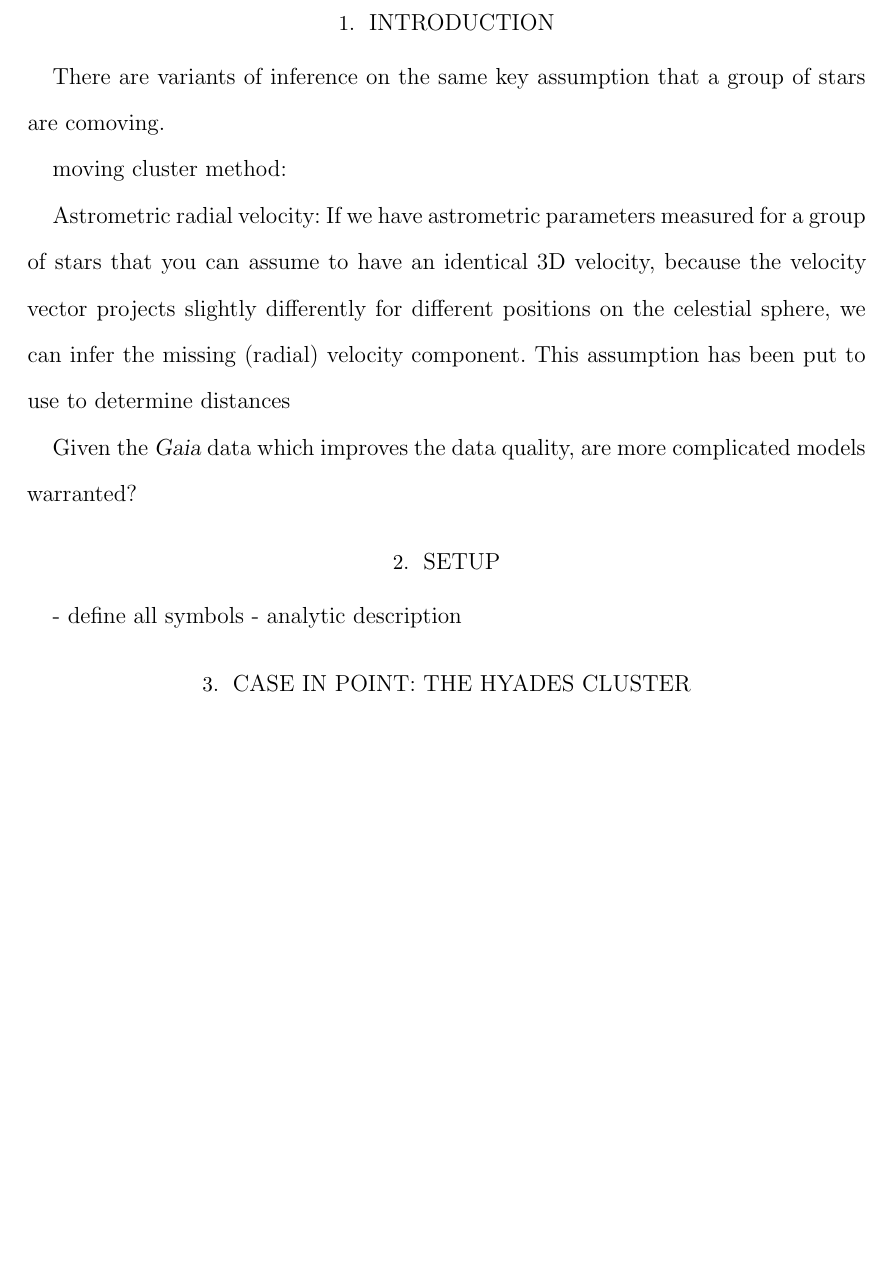
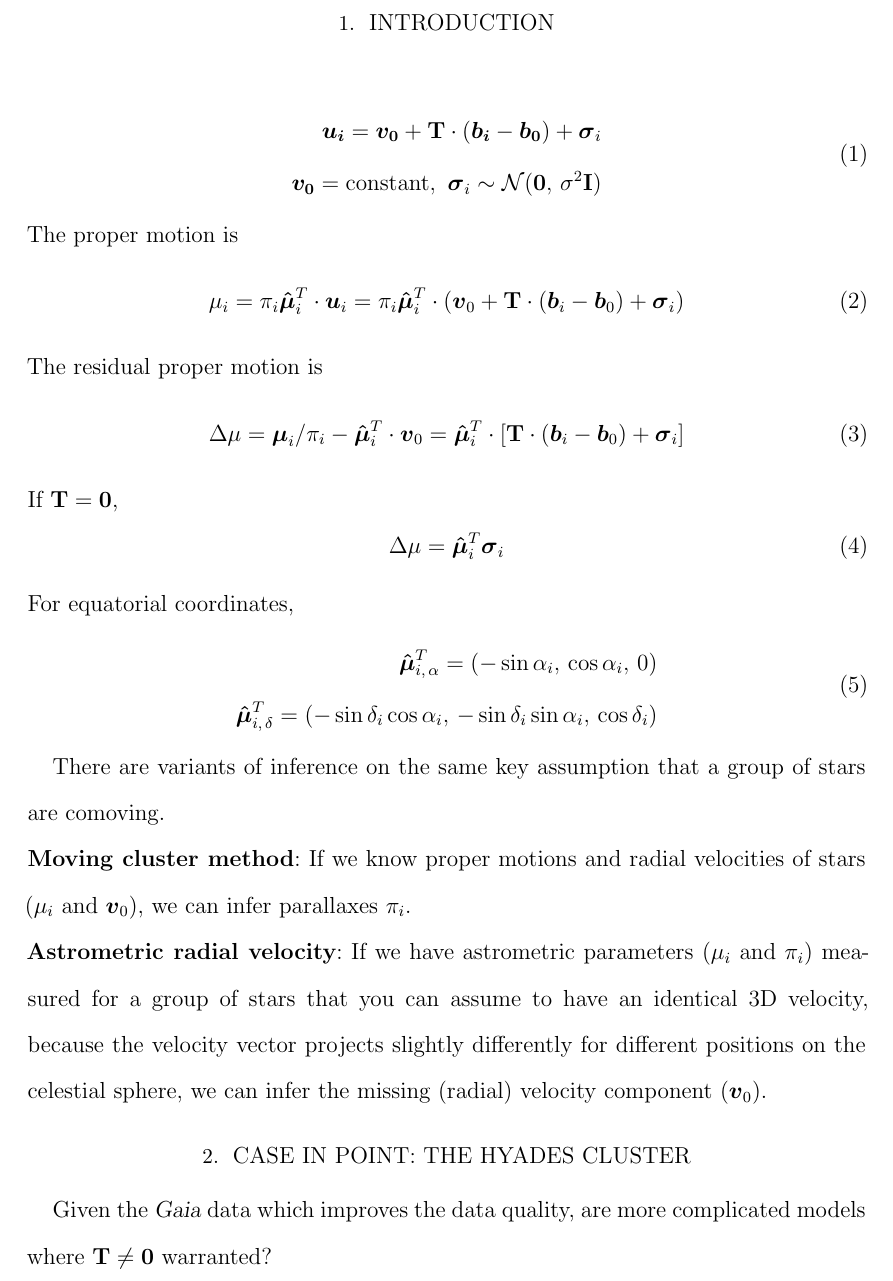
Before and after one commit to smoh/kinesis, a LaTeX paper (paper/kinesis.tex): part of page 2 of 2, cut so that both start at the same text, the shorter picture padded with empty space. Compiled offline with LaTeX, dvips and Ghostscript.

Commit message:
Add some equations

```diff
--- a/paper/kinesis.tex
+++ b/paper/kinesis.tex
@@ -79,26 +79,55 @@
 \label{sec:introduction}
 
 
+
+
+\begin{equation}
+  \begin{split}
+    \vec{u_i} = \vec{v_0} + \mat{T} \cdot (\vec{b_i}-\vec{b_0}) + \vec{\sigma}_i \\
+    \vec{v_0} = \mathrm{constant},\,\, \vec{\sigma}_i \sim \normal(\vec{0},\,\sigma^2\mat{I})
+  \end{split}
+\end{equation}
+The proper motion is
+\begin{equation}
+  \mu_i = \pi_i \vec{\hat\mu}_i^T \cdot \vec{u}_i
+    = \pi_i \vec{\hat\mu}_i^T \cdot \left(\vec{v}_0 + \mat{T}\cdot(\vec{b}_i-\vec{b}_0)+\vec{\sigma}_i\right)
+\end{equation}
+The residual proper motion is
+\begin{equation}
+  \Delta{\mu} = \vec{\mu}_i/\pi_i - \vec{\hat\mu}_i^T \cdot \vec{v}_0 =
+    \vec{\hat\mu}_i^T \cdot \left[ \mat{T}\cdot(\vec{b}_i-\vec{b}_0) + \vec{\sigma}_i\right]
+\end{equation}
+If $\mat{T}=\mat{0}$,
+\begin{equation}
+  \Delta\mu = \vec{\hat\mu}_i^T \vec{\sigma}_i
+\end{equation}
+For equatorial coordinates,
+\begin{equation}
+  \begin{split}
+    \vec{\hat\mu}_{i,\,\alpha}^T = (-\sin\alpha_i,\,\cos\alpha_i,\,0) \\
+    \vec{\hat\mu}_{i,\,\delta}^T = (-\sin\delta_i \cos\alpha_i,\,-\sin\delta_i \sin\alpha_i,\,\cos\delta_i) \\
+  \end{split}
+\end{equation}
+
+
 There are variants of inference on the same key assumption that
 a group of stars are comoving.
 
-moving cluster method:
+\noindent{\bf Moving cluster method}: If we know proper motions and radial velocities of stars
+($\mu_i$ and $\vec{v}_0$), we can infer parallaxes $\pi_i$.
 
-Astrometric radial velocity:
-If we have astrometric parameters measured for a group of stars that you can
-assume to have an identical 3D velocity, because the velocity vector projects
-slightly differently for different positions on the celestial sphere,
-we can infer the missing (radial) velocity component.
-This assumption has been put to use to determine distances
+\noindent{\bf Astrometric radial velocity}:
+If we have astrometric parameters ($\mu_i$ and $\pi_i$) measured for a group of
+stars that you can assume to have an identical 3D velocity, because the
+velocity vector projects slightly differently for different positions on the
+celestial sphere, we can infer the missing (radial) velocity component ($\vec{v}_0$).
+
+
+\section{Case in point: the Hyades cluster}
 
 Given the \gaia\ data which improves the data quality,
-are more complicated models warranted?
+are more complicated models where $\mat{T}\neq\mat{0}$ warranted?
 
-\section{Setup}
-- define all symbols
-- analytic description
-
-\section{Case in point: the Hyades cluster}
 
 
 
```
Also changed, not shown: paper/Makefile.
